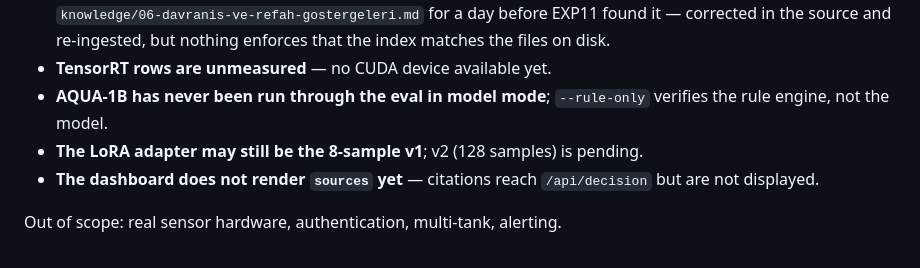
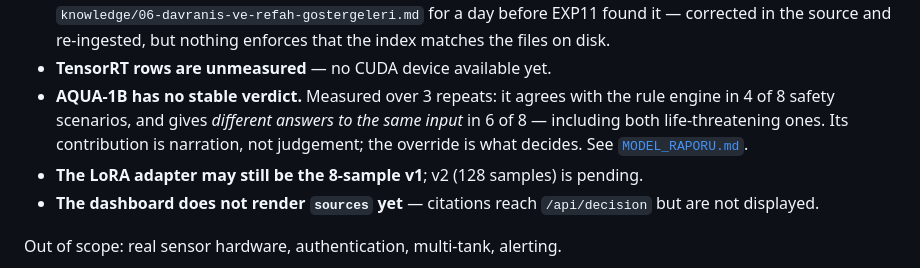
Before and after one commit to iroh19/sure, a Markdown page: README.md, the part around the change. GitHub-like rendering.

```diff
--- a/README.md
+++ b/README.md
@@ -450,8 +450,11 @@ comments and commits are English.
   for a day before EXP11 found it — corrected in the source and re-ingested, but
   nothing enforces that the index matches the files on disk.
 - **TensorRT rows are unmeasured** — no CUDA device available yet.
-- **AQUA-1B has never been run through the eval in model mode**; `--rule-only`
-  verifies the rule engine, not the model.
+- **AQUA-1B has no stable verdict.** Measured over 3 repeats: it agrees with the
+  rule engine in 4 of 8 safety scenarios, and gives *different answers to the
+  same input* in 6 of 8 — including both life-threatening ones. Its
+  contribution is narration, not judgement; the override is what decides.
+  See [`MODEL_RAPORU.md`](MODEL_RAPORU.md).
 - **The LoRA adapter may still be the 8-sample v1**; v2 (128 samples) is pending.
 - **The dashboard does not render `sources` yet** — citations reach
   `/api/decision` but are not displayed.
```
Also changed, not shown: MODEL_RAPORU.md (+61 -1 lines), README.tr.md (+4 -2 lines).
